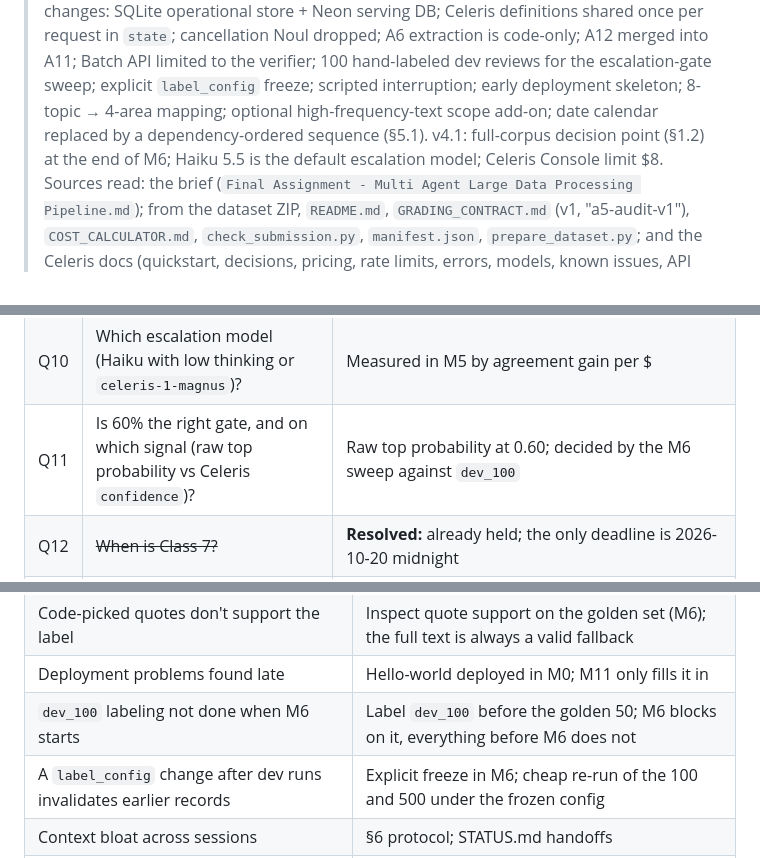
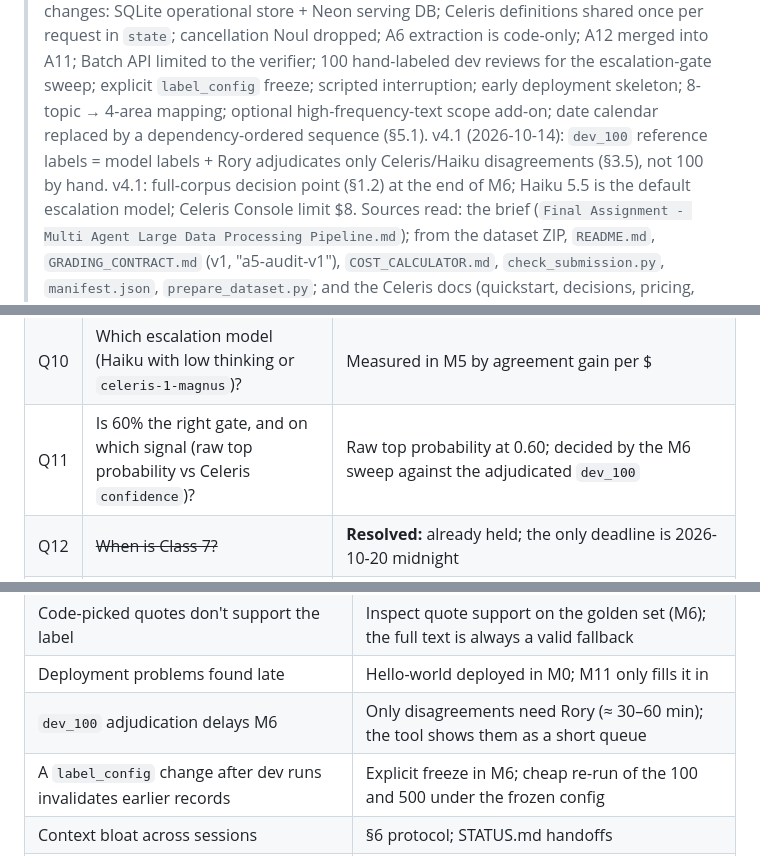
Before and after one commit to rplewman/spotify-review-pipeline, a Markdown page: PLAN.md, 3 parts joined by grey strips. Drawn GitHub-style.

```diff
--- a/PLAN.md
+++ b/PLAN.md
@@ -5,6 +5,7 @@
 > dropped; A6 extraction is code-only; A12 merged into A11; Batch API limited to the verifier; 100 hand-labeled dev reviews for the
 > escalation-gate sweep; explicit `label_config` freeze; scripted interruption; early deployment skeleton; 8-topic → 4-area mapping;
 > optional high-frequency-text scope add-on; date calendar replaced by a dependency-ordered sequence (§5.1).
+> v4.1 (2026-10-14): `dev_100` reference labels = model labels + Rory adjudicates only Celeris/Haiku disagreements (§3.5), not 100 by hand.
 > v4.1: full-corpus decision point (§1.2) at the end of M6; Haiku 5.5 is the default escalation model; Celeris Console limit $8.
 > Sources read: the brief (`Final Assignment - Multi Agent Large Data Processing Pipeline.md`); from the dataset ZIP,
 > `README.md`, `GRADING_CONTRACT.md` (v1, "a5-audit-v1"), `COST_CALCULATOR.md`, `check_submission.py`, `manifest.json`,
@@ -587,7 +591,7 @@ M0 hello-world deploy ───────────────────
 | Q8 | Celeris request shape A (shared definitions, ≤ 50 reviews) vs B (1 per request)? | Default A; confirm with the M5 comparison |
 | Q9 | ~~Does Celeris work without a card?~~ | **Resolved:** Rory adds a card and a Console spend limit in M0 |
 | Q10 | Which escalation model (Haiku with low thinking or `celeris-1-magnus`)? | Measured in M5 by agreement gain per $ |
-| Q11 | Is 60% the right gate, and on which signal (raw top probability vs Celeris `confidence`)? | Raw top probability at 0.60; decided by the M6 sweep against `dev_100` |
+| Q11 | Is 60% the right gate, and on which signal (raw top probability vs Celeris `confidence`)? | Raw top probability at 0.60; decided by the M6 sweep against the adjudicated `dev_100` |
 | Q12 | ~~When is Class 7?~~ | **Resolved:** already held; the only deadline is 2026-10-20 midnight |
 | Q13 | Is the topic → area mapping right (downloads → playback; catalog and other outside the four areas)? | As in §1; Rory confirms in M2 |
 | Q14 | Run the full corpus for extra credit? | Decided at the M6 decision point (§1.2) from measured costs; Rory confirms GO before M8 |
@@ -613,7 +617,7 @@ M0 hello-world deploy ───────────────────
 | Shape A answers bleed between reviews | M5 compares A vs B on the same 100; fall back to B if agreement drops materially |
 | Code-picked quotes don't support the label | Inspect quote support on the golden set (M6); the full text is always a valid fallback |
 | Deployment problems found late | Hello-world deployed in M0; M11 only fills it in |
-| `dev_100` labeling not done when M6 starts | Label `dev_100` before the golden 50; M6 blocks on it, everything before M6 does not |
+| `dev_100` adjudication delays M6 | Only disagreements need Rory (≈ 30–60 min); the tool shows them as a short queue |
 | A `label_config` change after dev runs invalidates earlier records | Explicit freeze in M6; cheap re-run of the 100 and 500 under the frozen config |
 | Context bloat across sessions | §6 protocol; STATUS.md handoffs |
 | A secret is committed | `.gitignore` in the first commit; pre-publish checks in M12 |
```
Also changed, not shown: other parts of PLAN.md (+16 -13 lines), STATUS.md (+2 -2 lines).
